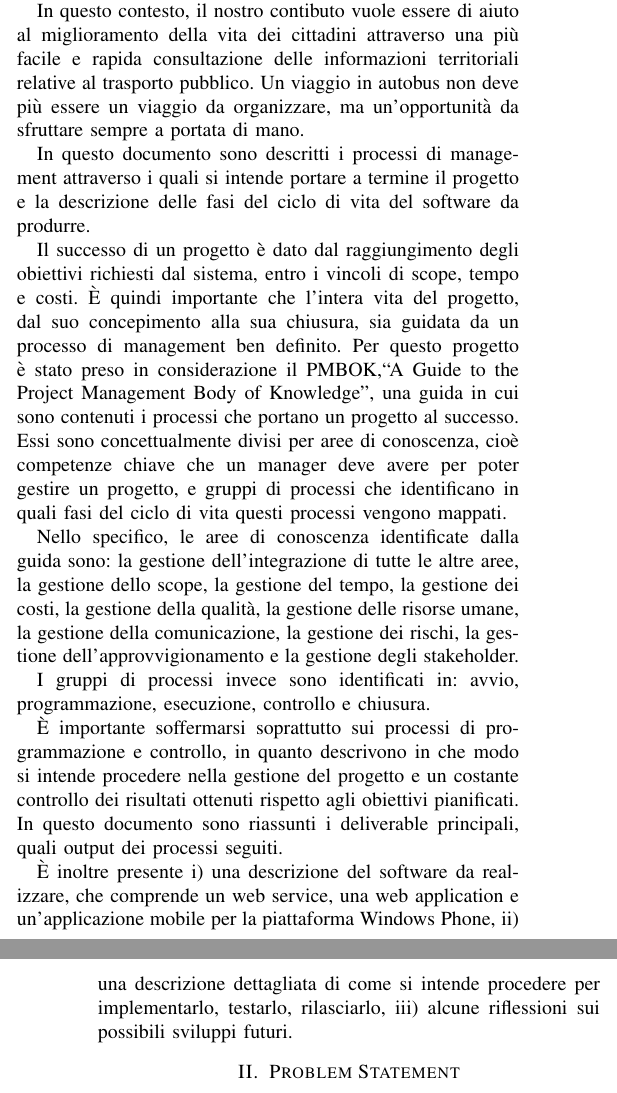
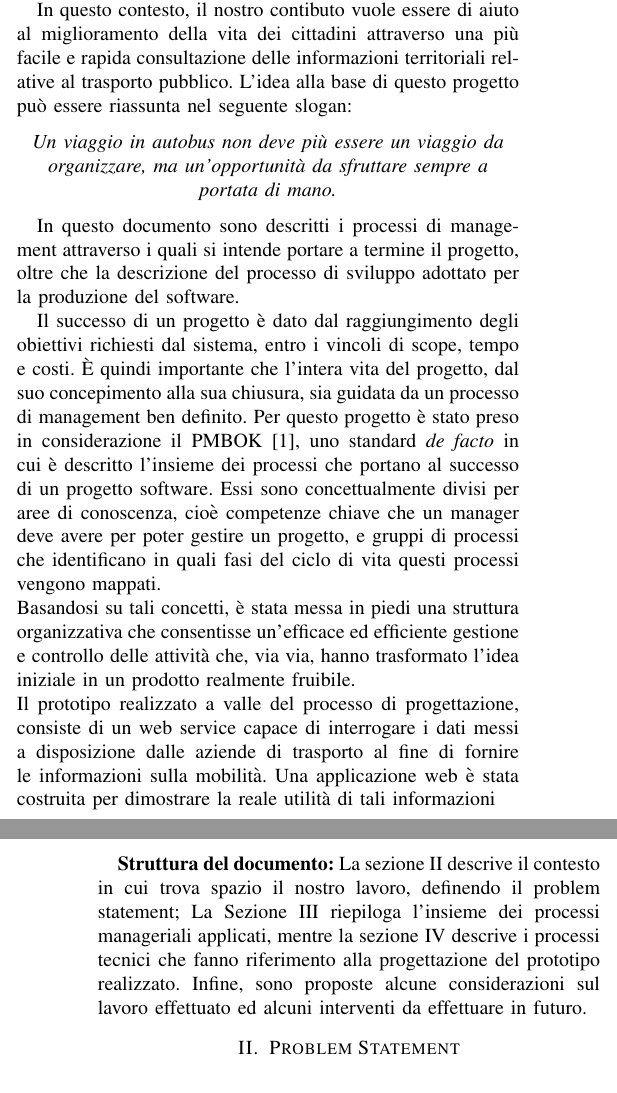
Before and after one commit to Gcatolino/scoreit_gobus, a LaTeX paper (main.tex, which reads intro.tex): two parts of the columns of pages 1 and 2 of 15, joined at a grey line, cut so that both start at the same text. Compiled offline with pdfLaTeX.

Commit message:
main.tex

```diff
--- a/intro.tex
+++ b/intro.tex
@@ -6,16 +8,15 @@ Al fine di risolvere i problemi causati dall\rq abuso di mezzi privati sono stat
 
 Gli enti pubblici hanno il compito di promuovere comportamenti ecosostenibili, come ad esempio la ``Settimana Europea della Mobilit\`{a} Sostenibile'', promosso dall\rq Unione Europea e dedicata alla sensibilit\`{a} dei cittadini sul problema dell\rq inquinamento.
 
-In questo contesto, il nostro contibuto vuole essere di aiuto al miglioramento della vita dei cittadini attraverso una pi\`{u} facile e rapida consultazione delle informazioni territoriali relative al trasporto pubblico. Un viaggio in autobus non deve pi\`{u} essere un viaggio da organizzare, ma un\rq opportunit\`{a} da sfruttare sempre a portata di mano.
+In questo contesto, il nostro contibuto vuole essere di aiuto al miglioramento della vita dei cittadini attraverso una pi\`{u} facile e rapida consultazione delle informazioni territoriali relative al trasporto pubblico. L\rq idea alla base di questo progetto pu\`{o} essere riassunta nel seguente slogan:
 
-In questo documento sono descritti i processi di management attraverso i quali si intende portare a termine il progetto e la descrizione delle fasi del ciclo di vita del software da produrre.
+\begin{center}
+\emph{Un viaggio in autobus non deve pi\`{u} essere un viaggio da organizzare, ma un\rq opportunit\`{a} da sfruttare sempre a portata di mano.}
+\end{center}
 
-Il successo di un progetto \`{e} dato dal raggiungimento degli obiettivi richiesti dal sistema, entro i vincoli di scope, tempo e costi. \`{E} quindi importante che l\rq intera vita del progetto, dal suo concepimento alla sua chiusura, sia guidata da un processo di management ben definito. Per questo progetto \`{e} stato preso in considerazione il PMBOK,``A Guide to the Project Management Body of Knowledge'', una guida in cui sono contenuti i processi che portano un progetto al successo. Essi sono concettualmente divisi per aree di conoscenza, cio\`{e} competenze chiave che un manager deve avere per poter gestire un progetto, e gruppi di processi che identificano in quali fasi del ciclo di vita questi processi vengono mappati.
+In questo documento sono descritti i processi di management attraverso i quali si intende portare a termine il progetto, oltre che la descrizione del processo di sviluppo adottato per la produzione del software.
 
-Nello specifico, le aree di conoscenza identificate dalla guida sono: la gestione dell\rq integrazione di tutte le altre aree, la gestione dello scope, la gestione del tempo, la gestione dei costi, la gestione della qualit\`{a}, la gestione delle risorse umane, la gestione della comunicazione, la gestione dei rischi, la gestione dell\rq approvvigionamento e la gestione degli stakeholder.
+Il successo di un progetto \`{e} dato dal raggiungimento degli obiettivi richiesti dal sistema, entro i vincoli di scope, tempo e costi. \`{E} quindi importante che l\rq intera vita del progetto, dal suo concepimento alla sua chiusura, sia guidata da un processo di management ben definito. Per questo progetto \`{e} stato preso in considerazione il PMBOK \cite{PMBOK}, uno standard \emph{de facto} in cui \`{e} descritto l\rq insieme dei processi che portano al successo di un progetto software. Essi sono concettualmente divisi per aree di conoscenza, cio\`{e} competenze chiave che un manager deve avere per poter gestire un progetto, e gruppi di processi che identificano in quali fasi del ciclo di vita questi processi vengono mappati.\\
+Basandosi su tali concetti, \`{e} stata messa in piedi una struttura organizzativa che consentisse un\rq efficace ed efficiente gestione e controllo delle attivit\`{a} che, via via, hanno trasformato l\rq idea iniziale in un prodotto realmente fruibile.\\Il prototipo realizzato a valle del processo di progettazione, consiste di un web service capace di interrogare i dati messi a disposizione dalle aziende di trasporto al fine di fornire le informazioni sulla mobilit\`{a}. Una applicazione web \`{e} stata costruita per dimostrare la reale utilit\`{a} di tali informazioni
 
-I gruppi di processi invece sono identificati in: avvio, programmazione, esecuzione, controllo e chiusura.
-
-\`{E} importante soffermarsi soprattutto sui processi di programmazione e controllo, in quanto descrivono in che modo si intende procedere nella gestione del progetto e un costante controllo dei risultati ottenuti rispetto agli obiettivi pianificati. In questo documento sono riassunti i deliverable principali, quali output dei processi seguiti.
-
-\`{E} inoltre presente i) una descrizione del software da realizzare, che comprende un web service, una web application e un\rq applicazione mobile per la piattaforma Windows Phone, ii) una descrizione dettagliata di come si intende procedere per implementarlo, testarlo, rilasciarlo, iii) alcune riflessioni sui possibili sviluppi futuri.
+{\bf{Struttura del documento:}} La sezione II descrive il contesto in cui trova spazio il nostro lavoro, definendo il problem statement; La Sezione III riepiloga l\rq insieme dei processi manageriali applicati, mentre la sezione IV descrive i processi tecnici che fanno riferimento alla progettazione del prototipo realizzato. Infine, sono proposte alcune considerazioni sul lavoro effettuato ed alcuni interventi da effettuare in futuro.
```
Also changed, not shown: intro.tex (6 more changed lines).
